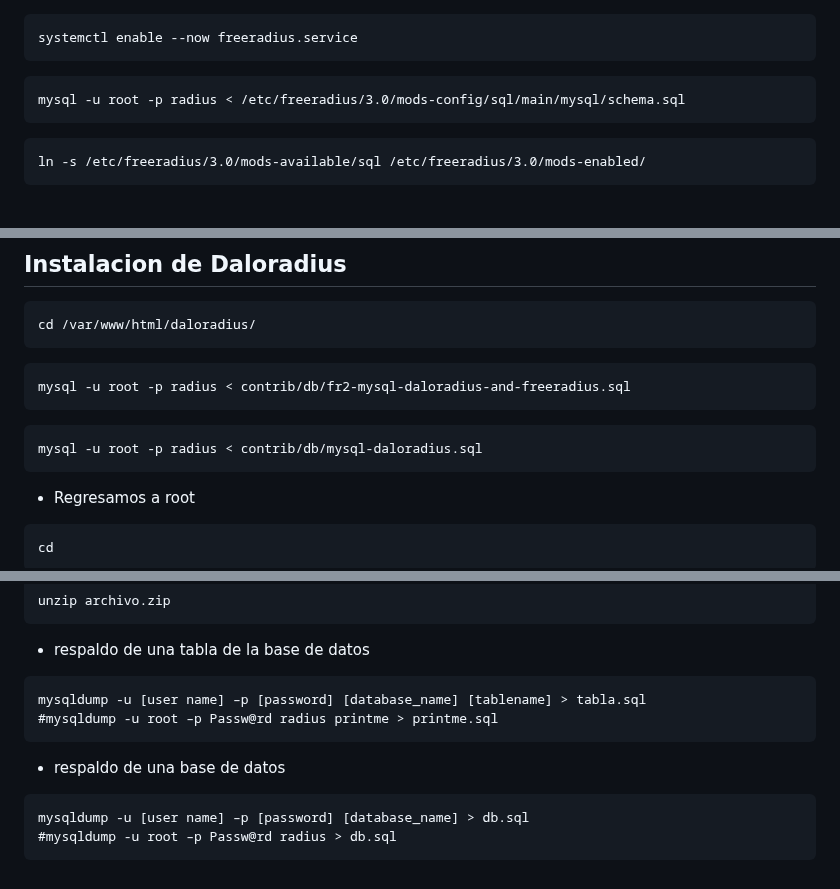
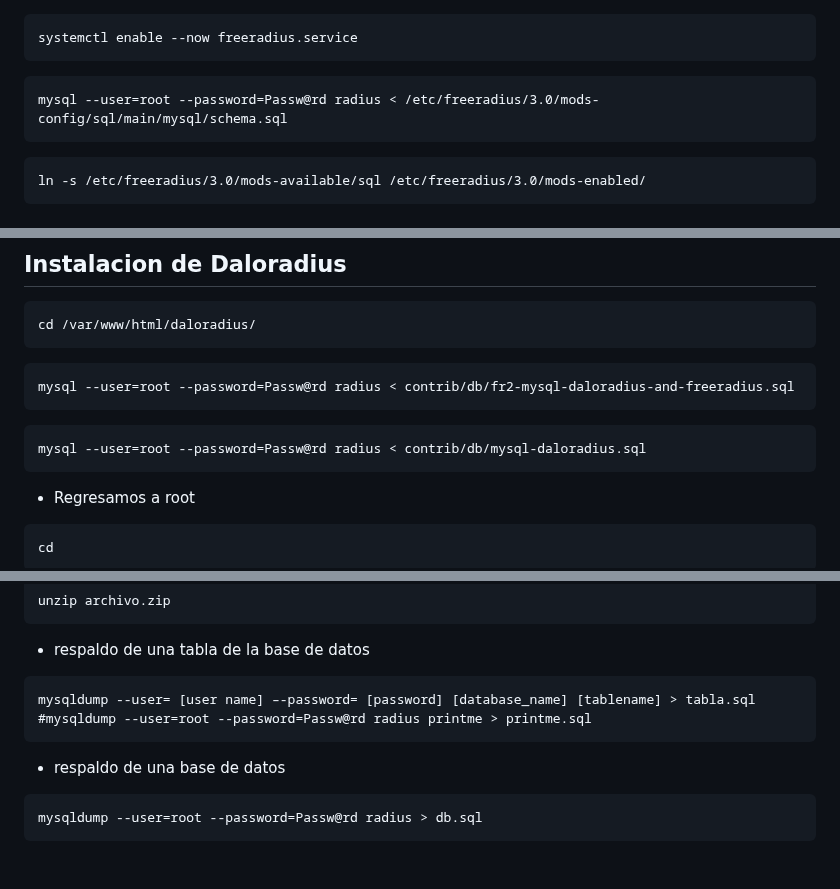
Before and after one commit to wispconf/daloradiusred, a Markdown page: README.md, 3 parts joined by grey strips. Rendered like a GitHub page.

````diff
--- a/README.md
+++ b/README.md
@@ -116,7 +116,7 @@ apt -y install freeradius freeradius-mysql freeradius-utils
 systemctl enable --now freeradius.service
 ```
 ```
-mysql -u root -p radius < /etc/freeradius/3.0/mods-config/sql/main/mysql/schema.sql
+mysql --user=root --password=Passw@rd radius < /etc/freeradius/3.0/mods-config/sql/main/mysql/schema.sql
 ```
 ```
 ln -s /etc/freeradius/3.0/mods-available/sql /etc/freeradius/3.0/mods-enabled/
@@ -164,11 +164,11 @@ cd /var/www/html/daloradius/
 ```
 
 ```
-mysql -u root -p radius < contrib/db/fr2-mysql-daloradius-and-freeradius.sql
+mysql --user=root --password=Passw@rd radius < contrib/db/fr2-mysql-daloradius-and-freeradius.sql
 ```
 
 ```
-mysql -u root -p radius < contrib/db/mysql-daloradius.sql
+mysql --user=root --password=Passw@rd radius < contrib/db/mysql-daloradius.sql
 ```
 
 - Regresamos a root
@@ -428,12 +428,11 @@ unzip archivo.zip
 - respaldo de una tabla de la base de datos
 
 ```
-mysqldump -u [user name] –p [password] [database_name] [tablename] > tabla.sql
-#mysqldump -u root –p Passw@rd radius printme > printme.sql
+mysqldump --user= [user name] –-password= [password] [database_name] [tablename] > tabla.sql
+#mysqldump --user=root --password=Passw@rd radius printme > printme.sql
 ```
 - respaldo de una base de datos
 
 ```
-mysqldump -u [user name] –p [password] [database_name] > db.sql
-#mysqldump -u root –p Passw@rd radius > db.sql
+mysqldump --user=root --password=Passw@rd radius > db.sql
 ```
````
Also changed, not shown: other parts of README.md (+1 -1 lines).
